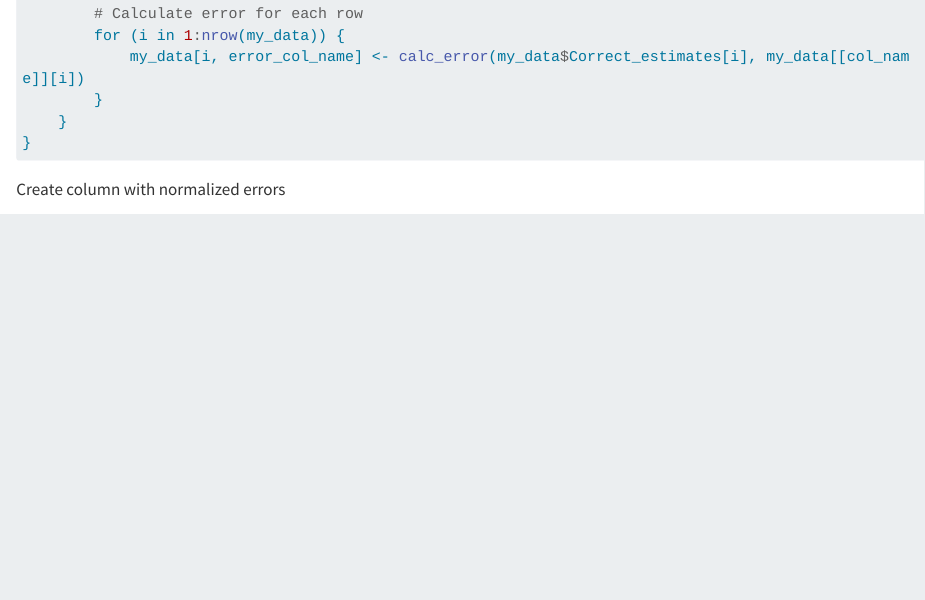
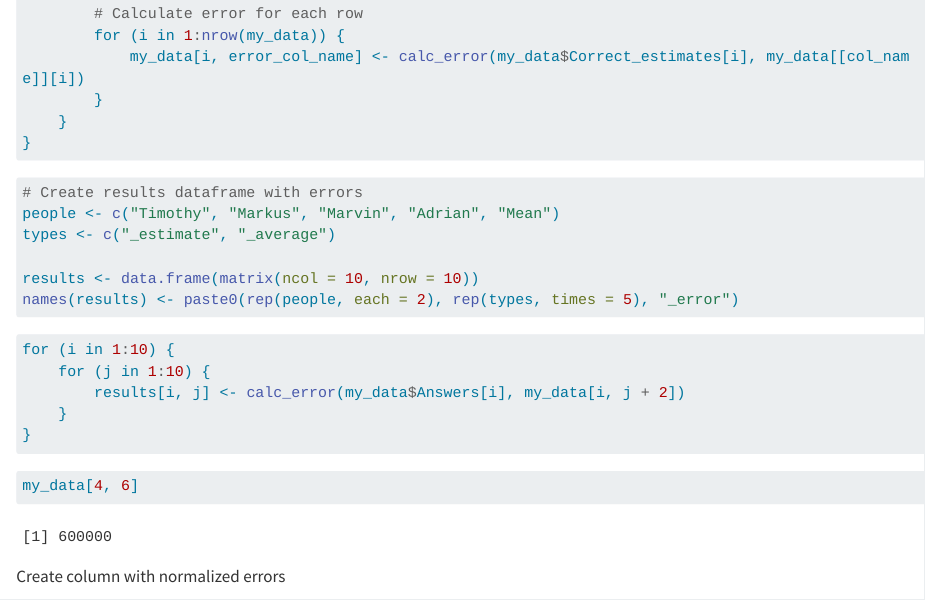
Before and after one commit to Tim2othy/Fermi-Estimates, a Quarto document (ana_fermi.qmd): the page in a window 1100 px wide, from 1530 px down. Rendered offline with R 4.5, knitr and Pandoc in place of Quarto, with nearby package versions; some code elsewhere in the file could not run offline; long lines of code are wrapped.

Commit message:
created results dataframe

````diff
--- a/ana_fermi.qmd
+++ b/ana_fermi.qmd
@@ -73,6 +73,57 @@ for (person in people) {
     }
 }
 ```
+
+
+
+```{r}
+# Create results dataframe with errors
+people <- c("Timothy", "Markus", "Marvin", "Adrian", "Mean")
+types <- c("_estimate", "_average")
+
+results <- data.frame(matrix(ncol = 10, nrow = 10))
+names(results) <- paste0(rep(people, each = 2), rep(types, times = 5), "_error")
+
+
+```
+
+
+
+
+```{r}
+for (i in 1:10) {
+    for (j in 1:10) {
+        results[i, j] <- calc_error(my_data$Answers[i], my_data[i, j + 2])
+    }
+}
+```
+
+
+
+```{r}
+
+
+
+```
+
+
+
+```{r}
+my_data[4, 6]
+
+
+```
+
+
+
+```{r}
+
+
+
+```
+
+
+
 
 Create column with normalized errors
 
````
